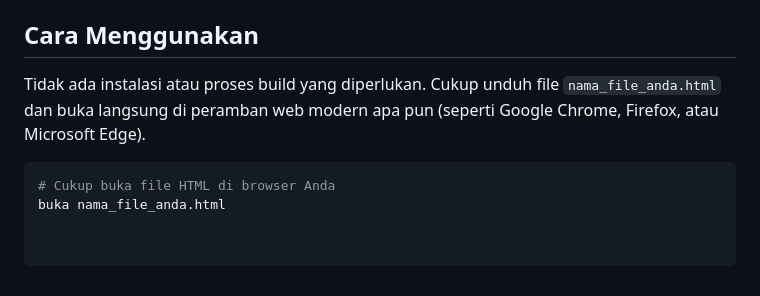
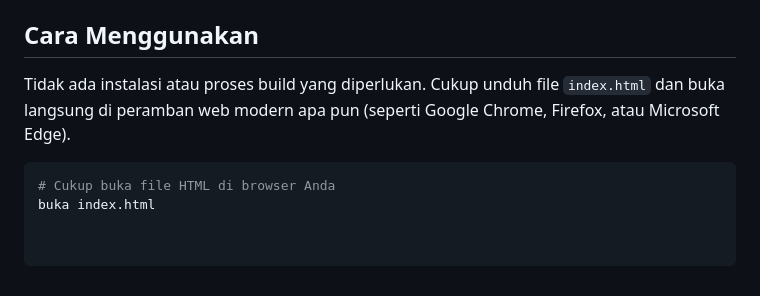
Before and after one commit to ivanadhi/vinix, a Markdown page: README.md, the part around the change. Rendered like a GitHub page.

````diff
--- a/README.md
+++ b/README.md
@@ -57,8 +57,8 @@ Struktur data mencakup kolom-kolom berikut:
 
 ## Cara Menggunakan
 
-Tidak ada instalasi atau proses build yang diperlukan. Cukup unduh file `nama_file_anda.html` dan buka langsung di peramban web modern apa pun (seperti Google Chrome, Firefox, atau Microsoft Edge).
+Tidak ada instalasi atau proses build yang diperlukan. Cukup unduh file `index.html` dan buka langsung di peramban web modern apa pun (seperti Google Chrome, Firefox, atau Microsoft Edge).
 
 ```bash
 # Cukup buka file HTML di browser Anda
-buka nama_file_anda.html
+buka index.html
````
